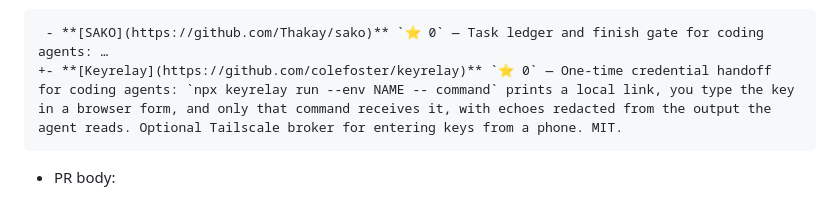
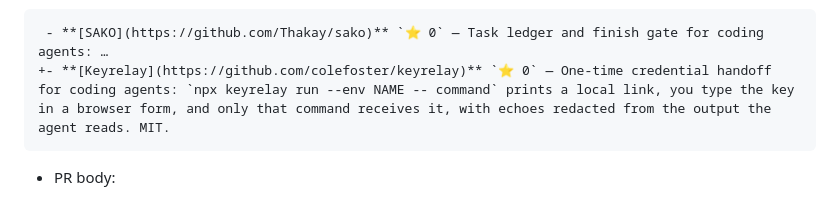
Before and after one commit to colefoster/keyrelay, a Markdown page: drafts/directory-submissions.md, the part around the change. Drawn GitHub-style.

````diff
--- a/drafts/directory-submissions.md
+++ b/drafts/directory-submissions.md
@@ -42,7 +42,7 @@ Re-check the star count and the list's latest rules on the day you submit.
 
 ```diff
  - **[SAKO](https://github.com/Thakay/sako)** `⭐ 0` — Task ledger and finish gate for coding agents: …
-+- **[Keyrelay](https://github.com/colefoster/keyrelay)** `⭐ 0` — One-time credential handoff for coding agents: `npx keyrelay run --env NAME -- command` prints a local link, you type the key in a browser form, and only that command receives it, with echoes redacted from the output the agent reads. Optional Tailscale broker for entering keys from a phone. MIT.
++- **[Keyrelay](https://github.com/colefoster/keyrelay)** `⭐ 0` — One-time credential handoff for coding agents: `npx keyrelay run --env NAME -- command` prints a local link, you type the key in a browser form, and only that command receives it, with echoes redacted from the output the agent reads. MIT.
 ```
 
 - PR body:
````
Also changed, not shown: docs/launch-plan.md (+11 -0 lines), drafts/posts-agent-api-access-without-keys.md (+0 -5 lines).
